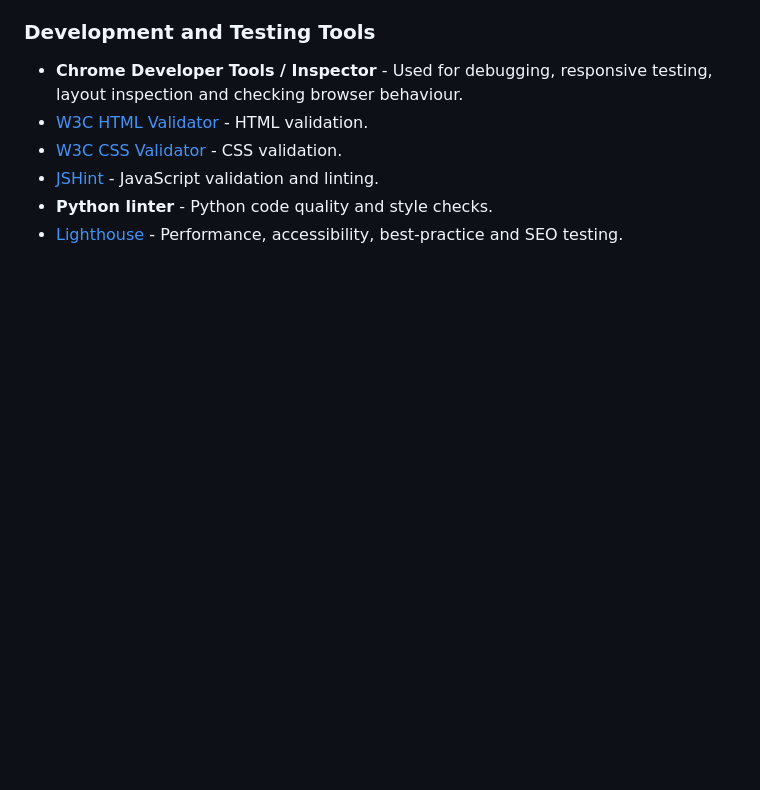
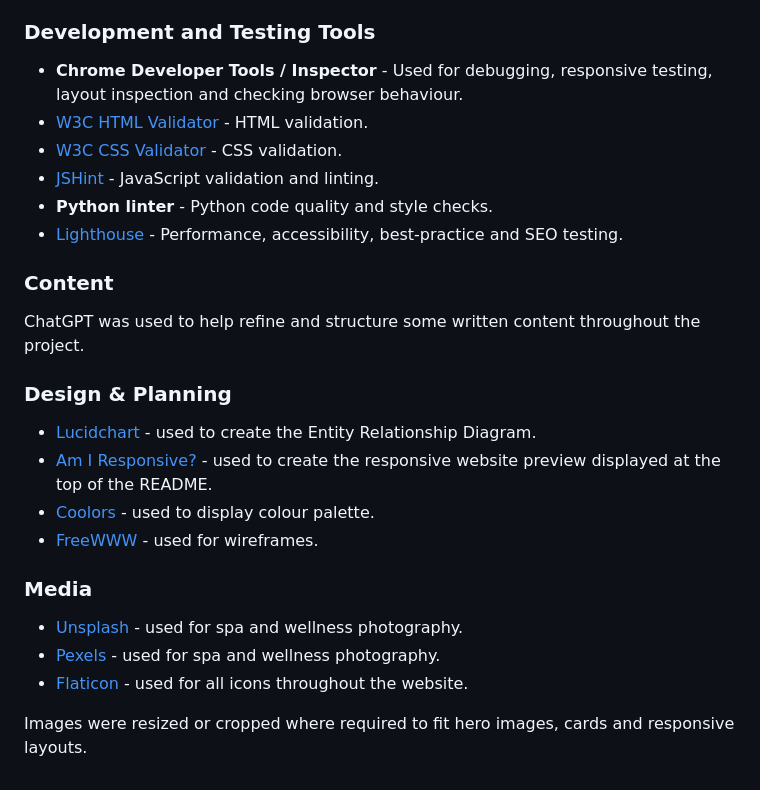
Before and after one commit to Fannyhenriques/milestone-project-4, a Markdown page: README.md, the part around the change. GitHub-like rendering; blank space fills up the shorter version.

Commit message:
Add project credits and media sources to README

```diff
--- a/README.md
+++ b/README.md
@@ -1090,3 +1090,23 @@ To create an independent copy of the repository:
 - [JSHint](https://jshint.com/) - JavaScript validation and linting.
 - **Python linter** - Python code quality and style checks.
 - [Lighthouse](https://developer.chrome.com/docs/lighthouse/) - Performance, accessibility, best-practice and SEO testing.
+
+### Content
+
+ChatGPT was used to help refine and structure some written content throughout the project.
+
+### Design & Planning
+
+- [Lucidchart](https://www.lucidchart.com/) - used to create the Entity Relationship Diagram.
+- [Am I Responsive?](https://ui.dev/amiresponsive) - used to create the responsive website preview displayed at the top of the README.
+- [Coolors](https://coolors.co/) - used to display colour palette.
+- [FreeWWW](https://www.freewww.com/) - used for wireframes.
+
+### Media
+
+- [Unsplash](https://unsplash.com/) - used for spa and wellness photography.
+- [Pexels](https://www.pexels.com/) - used for spa and wellness photography.
+- [Flaticon](https://www.flaticon.com/) - used for all icons throughout the website.
+
+
+Images were resized or cropped where required to fit hero images, cards and responsive layouts.
```
